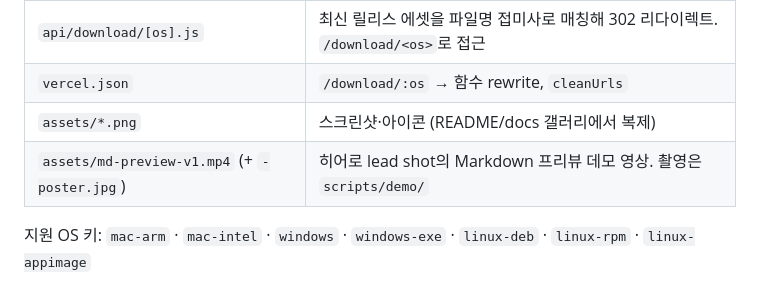
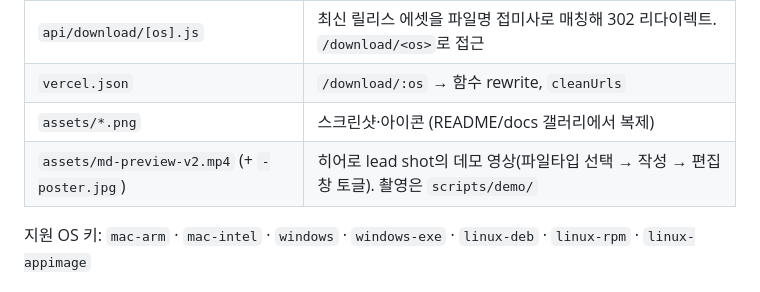
Before and after one commit to ilphs/UniNotepad, a Markdown page: site/README.md, the part around the change. Rendered like a GitHub page.

```diff
--- a/site/README.md
+++ b/site/README.md
@@ -14,7 +14,7 @@ Vercel로 배포하는 정적 랜딩 페이지 + 다운로드 리다이렉트
 | `api/download/[os].js` | 최신 릴리스 에셋을 파일명 접미사로 매칭해 302 리다이렉트. `/download/<os>`로 접근 |
 | `vercel.json` | `/download/:os` → 함수 rewrite, `cleanUrls` |
 | `assets/*.png` | 스크린샷·아이콘 (README/docs 갤러리에서 복제) |
-| `assets/md-preview-v1.mp4` (+ `-poster.jpg`) | 히어로 lead shot의 Markdown 프리뷰 데모 영상. 촬영은 `scripts/demo/` |
+| `assets/md-preview-v2.mp4` (+ `-poster.jpg`) | 히어로 lead shot의 데모 영상(파일타입 선택 → 작성 → 편집창 토글). 촬영은 `scripts/demo/` |
 
 지원 OS 키: `mac-arm` · `mac-intel` · `windows` · `windows-exe` · `linux-deb` · `linux-rpm` · `linux-appimage`
 
```
Also changed, not shown: site/assets/md-preview-v2-poster.jpg (added), 3 other files.
